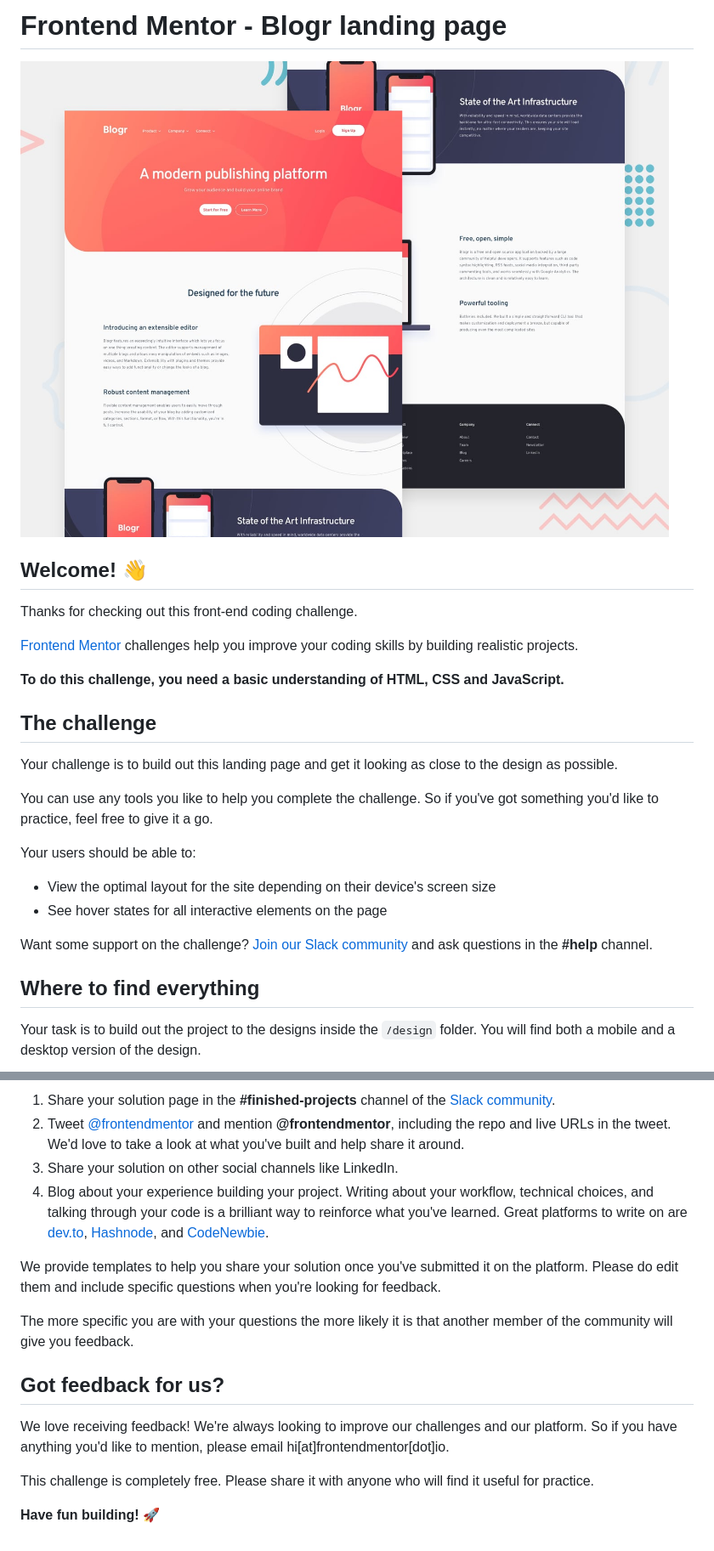
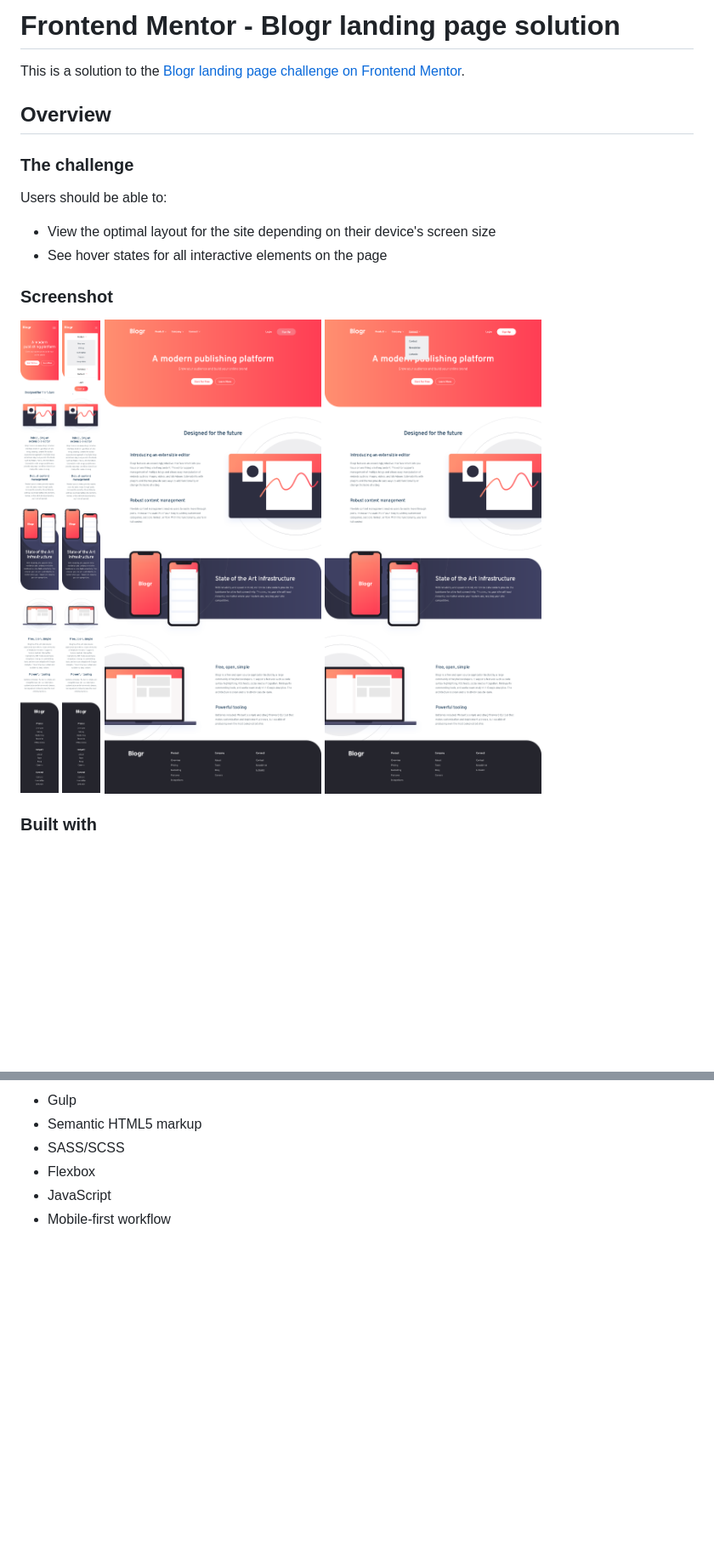
Before and after one commit to syeh1803/Blogr-Landing-Page---Frontend-Mentor, a Markdown page: README.md, 2 parts joined by grey strips. Shown: that part at 85% size. GitHub-like rendering; pictures changed too: images/desktop-hover-1440px.png (added), images/desktop-hoverburger-1440px.png (added), images/mobile-375px.png (added); blank space fills up the shorter version.

Commit message:
feat: update README.md

```diff
--- a/README.md
+++ b/README.md
@@ -1,29 +1,22 @@
-# Frontend Mentor - Blogr landing page
+# Frontend Mentor - Blogr landing page solution
 
-![Design preview for the Blogr landing page coding challenge](./design/desktop-preview.jpg)
+This is a solution to the [Blogr landing page challenge on Frontend Mentor](https://www.frontendmentor.io/challenges/blogr-landing-page-EX2RLAApP).
 
-## Welcome! 👋
+## Overview
 
-Thanks for checking out this front-end coding challenge.
+### The challenge
 
-[Frontend Mentor](https://www.frontendmentor.io) challenges help you improve your coding skills by building realistic projects.
-
-**To do this challenge, you need a basic understanding of HTML, CSS and JavaScript.**
-
-## The challenge
-
-Your challenge is to build out this landing page and get it looking as close to the design as possible.
-
-You can use any tools you like to help you complete the challenge. So if you've got something you'd like to practice, feel free to give it a go.
-
-Your users should be able to:
+Users should be able to:
 
 - View the optimal layout for the site depending on their device's screen size
 - See hover states for all interactive elements on the page
 
-Want some support on the challenge? [Join our Slack community](https://www.frontendmentor.io/slack) and ask questions in the **#help** channel.
+### Screenshot
 
-## Where to find everything
+![](./images/mobile-375px.png)
+![](./images/mobile-burger-375px.png)
+![](./images/desktop-hover-1440px.png)
+![](./images/desktop-hoverburger-1440px.png)
 
-Your task is to build out the project to the designs inside the `/design` folder. You will find both a mobile and a desktop version of the design.
+### Built with
 
@@ -77,16 +23,6 @@ There are multiple places you can share your solution:
-1. Share your solution page in the **#finished-projects** channel of the [Slack community](https://www.frontendmentor.io/slack).
-2. Tweet [@frontendmentor](https://twitter.com/frontendmentor) and mention **@frontendmentor**, including the repo and live URLs in the tweet. We'd love to take a look at what you've built and help share it around.
-3. Share your solution on other social channels like LinkedIn.
-4. Blog about your experience building your project. Writing about your workflow, technical choices, and talking through your code is a brilliant way to reinforce what you've learned. Great platforms to write on are [dev.to](https://dev.to/), [Hashnode](https://hashnode.com/), and [CodeNewbie](https://community.codenewbie.org/).
-
-We provide templates to help you share your solution once you've submitted it on the platform. Please do edit them and include specific questions when you're looking for feedback.
-
-The more specific you are with your questions the more likely it is that another member of the community will give you feedback.
-
-## Got feedback for us?
-
-We love receiving feedback! We're always looking to improve our challenges and our platform. So if you have anything you'd like to mention, please email hi[at]frontendmentor[dot]io.
-
-This challenge is completely free. Please share it with anyone who will find it useful for practice.
-
-**Have fun building!** 🚀
+- Gulp
+- Semantic HTML5 markup
+- SASS/SCSS
+- Flexbox
+- JavaScript
+- Mobile-first workflow
```
Also changed, not shown: other parts of README.md (+0 -47 lines), README-template.md (deleted, +0 -111 lines).
